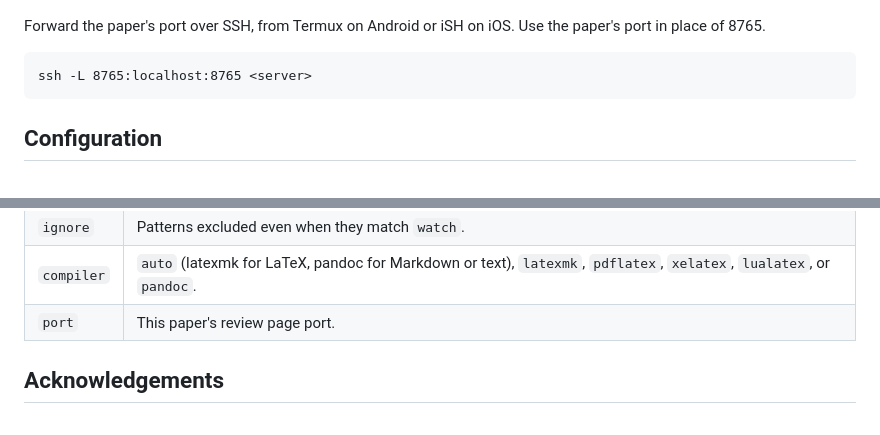
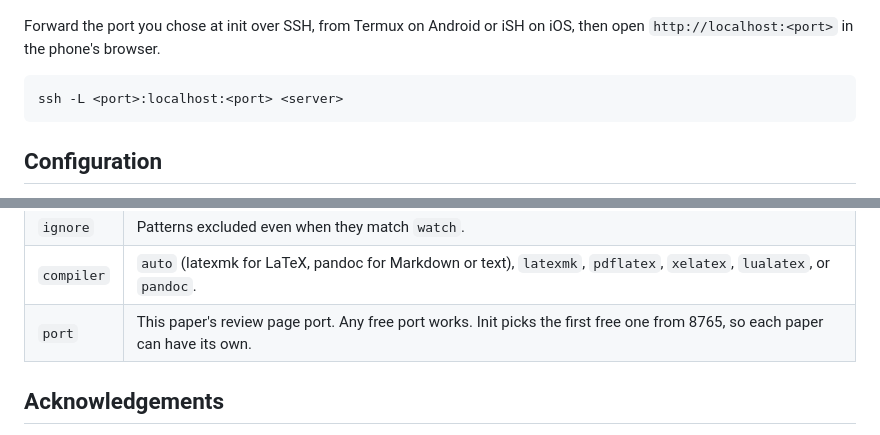
Before and after one commit to MiiKiyoshi/tex-mcp-web, a Markdown page: README.md, 2 parts joined by grey strips. GitHub-like rendering.

Commit message:
README: the phone section uses the init port, and any free port works
The SSH command and the address take <port>, the port chosen at init, as the desktop section does. The port field says any free port works and 8765 is only where init starts.

Claude-Session: https://claude.ai/code/session_019YERaDsaFj3FPn9WvyCuNy

````diff
--- a/README.md
+++ b/README.md
@@ -65,11 +65,11 @@ again replaces the proposal.
 
 ![The review page on a tablet and a phone, zoomed to a commented caption: the PDF above, its thread below.](docs/images/mobile.png)
 
-Forward the paper's port over SSH, from Termux on Android or iSH on iOS. Use the paper's
-port in place of 8765.
+Forward the port you chose at init over SSH, from Termux on Android or iSH on iOS, then open
+`http://localhost:<port>` in the phone's browser.
 
 ```
-ssh -L 8765:localhost:8765 <server>
+ssh -L <port>:localhost:<port> <server>
 ```
 
 ## Configuration
@@ -95,7 +95,7 @@ port: 8765
 | `watch` | Source files the Source tab offers. |
 | `ignore` | Patterns excluded even when they match `watch`. |
 | `compiler` | `auto` (latexmk for LaTeX, pandoc for Markdown or text), `latexmk`, `pdflatex`, `xelatex`, `lualatex`, or `pandoc`. |
-| `port` | This paper's review page port. |
+| `port` | This paper's review page port. Any free port works. Init picks the first free one from 8765, so each paper can have its own. |
 
 ## Acknowledgements
 
````
